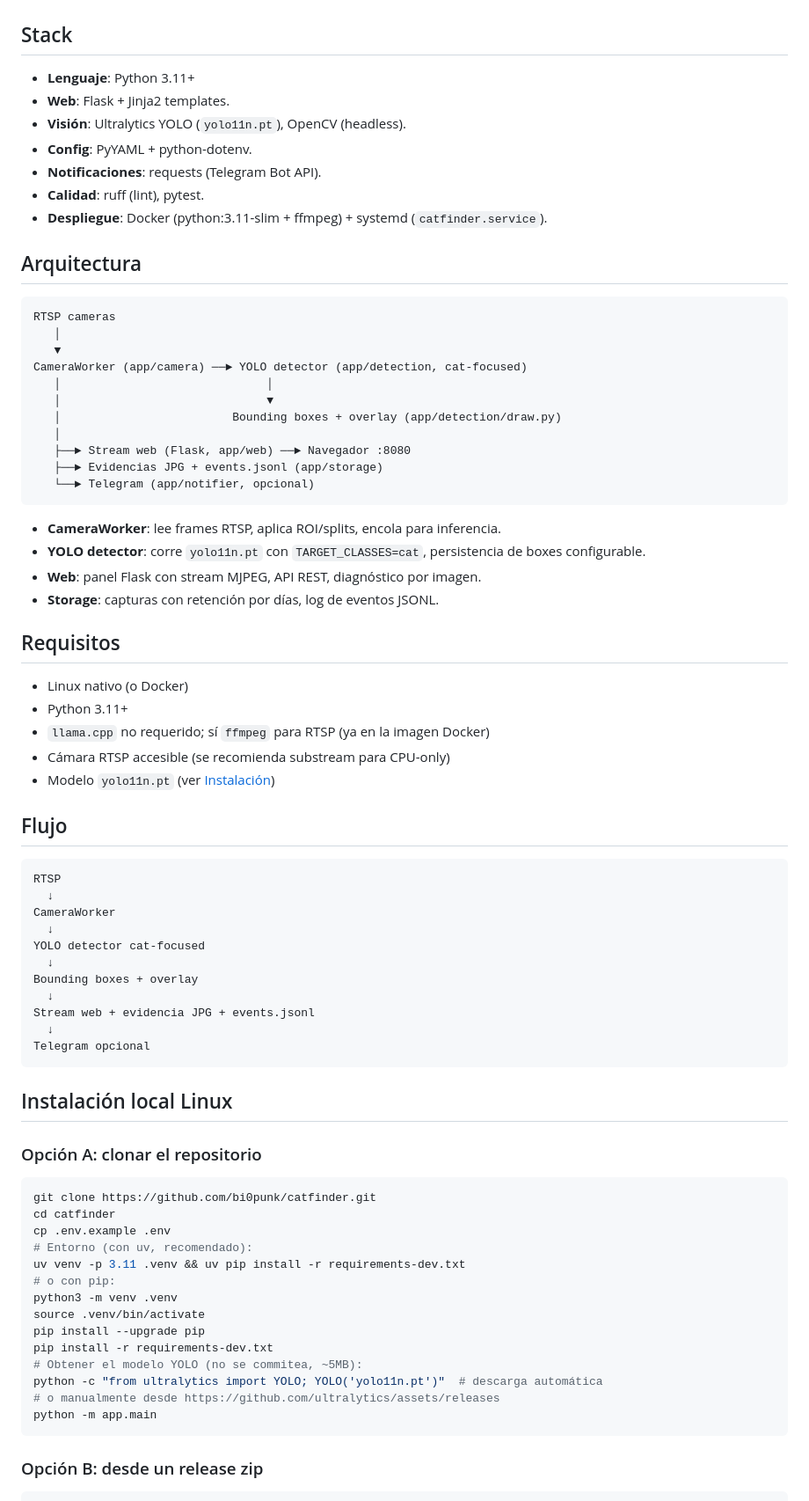
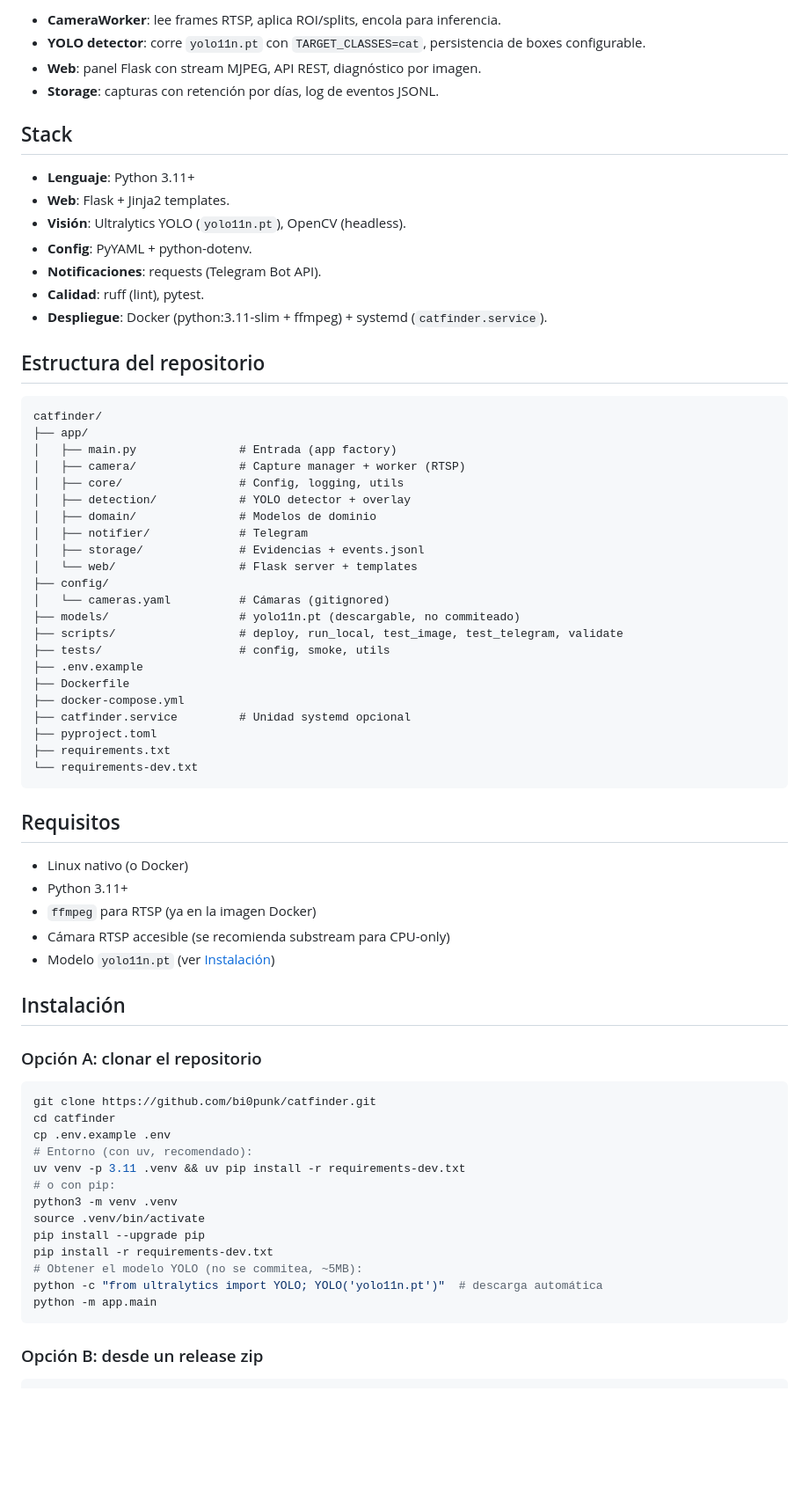
Before and after one commit to bi0punk/catfinder, a Markdown page: README.md, the part around one of its changes. Shown at 88% size. Drawn GitHub-style; blank space fills up the shorter version.

Commit message:
docs: estandarizar README (plantilla común + diagramas Mermaid)

````diff
--- a/README.md
+++ b/README.md
@@ -36,3 +53,8 @@ Sistema web en Python para visualizar cámaras RTSP, detectar gatos con YOLO/Ult
+- **CameraWorker**: lee frames RTSP, aplica ROI/splits, encola para inferencia.
+- **YOLO detector**: corre `yolo11n.pt` con `TARGET_CLASSES=cat`, persistencia de boxes configurable.
+- **Web**: panel Flask con stream MJPEG, API REST, diagnóstico por imagen.
+- **Storage**: capturas con retención por días, log de eventos JSONL.
+
 ## Stack
 
 - **Lenguaje**: Python 3.11+
@@ -43,52 +65,42 @@ Sistema web en Python para visualizar cámaras RTSP, detectar gatos con YOLO/Ult
 - **Calidad**: ruff (lint), pytest.
 - **Despliegue**: Docker (python:3.11-slim + ffmpeg) + systemd (`catfinder.service`).
 
-## Arquitectura
+## Estructura del repositorio
 
 ```
-RTSP cameras
-   │
-   ▼
-CameraWorker (app/camera) ──► YOLO detector (app/detection, cat-focused)
-   │                              │
-   │                              ▼
-   │                         Bounding boxes + overlay (app/detection/draw.py)
-   │
-   ├──► Stream web (Flask, app/web) ──► Navegador :8080
-   ├──► Evidencias JPG + events.jsonl (app/storage)
-   └──► Telegram (app/notifier, opcional)
+catfinder/
+├── app/
+│   ├── main.py               # Entrada (app factory)
+│   ├── camera/               # Capture manager + worker (RTSP)
+│   ├── core/                 # Config, logging, utils
+│   ├── detection/            # YOLO detector + overlay
+│   ├── domain/               # Modelos de dominio
+│   ├── notifier/             # Telegram
+│   ├── storage/              # Evidencias + events.jsonl
+│   └── web/                  # Flask server + templates
+├── config/
+│   └── cameras.yaml          # Cámaras (gitignored)
+├── models/                   # yolo11n.pt (descargable, no commiteado)
+├── scripts/                  # deploy, run_local, test_image, test_telegram, validate
+├── tests/                    # config, smoke, utils
+├── .env.example
+├── Dockerfile
+├── docker-compose.yml
+├── catfinder.service         # Unidad systemd opcional
+├── pyproject.toml
+├── requirements.txt
+└── requirements-dev.txt
 ```
-
-- **CameraWorker**: lee frames RTSP, aplica ROI/splits, encola para inferencia.
-- **YOLO detector**: corre `yolo11n.pt` con `TARGET_CLASSES=cat`, persistencia de boxes configurable.
-- **Web**: panel Flask con stream MJPEG, API REST, diagnóstico por imagen.
-- **Storage**: capturas con retención por días, log de eventos JSONL.
 
 ## Requisitos
 
 - Linux nativo (o Docker)
 - Python 3.11+
-- `llama.cpp` no requerido; sí `ffmpeg` para RTSP (ya en la imagen Docker)
+- `ffmpeg` para RTSP (ya en la imagen Docker)
 - Cámara RTSP accesible (se recomienda substream para CPU-only)
 - Modelo `yolo11n.pt` (ver [Instalación](#instalación))
 
-## Flujo
-
-```text
-RTSP
-  ↓
-CameraWorker
-  ↓
-YOLO detector cat-focused
-  ↓
-Bounding boxes + overlay
-  ↓
-Stream web + evidencia JPG + events.jsonl
-  ↓
-Telegram opcional
-```
-
-## Instalación local Linux
+## Instalación
 
 ### Opción A: clonar el repositorio
 
@@ -105,7 +117,6 @@ pip install --upgrade pip
 pip install -r requirements-dev.txt
 # Obtener el modelo YOLO (no se commitea, ~5MB):
 python -c "from ultralytics import YOLO; YOLO('yolo11n.pt')"  # descarga automática
-# o manualmente desde https://github.com/ultralytics/assets/releases
 python -m app.main
 ```
 
````
Also changed, not shown: other parts of README.md (+84 -46 lines).
